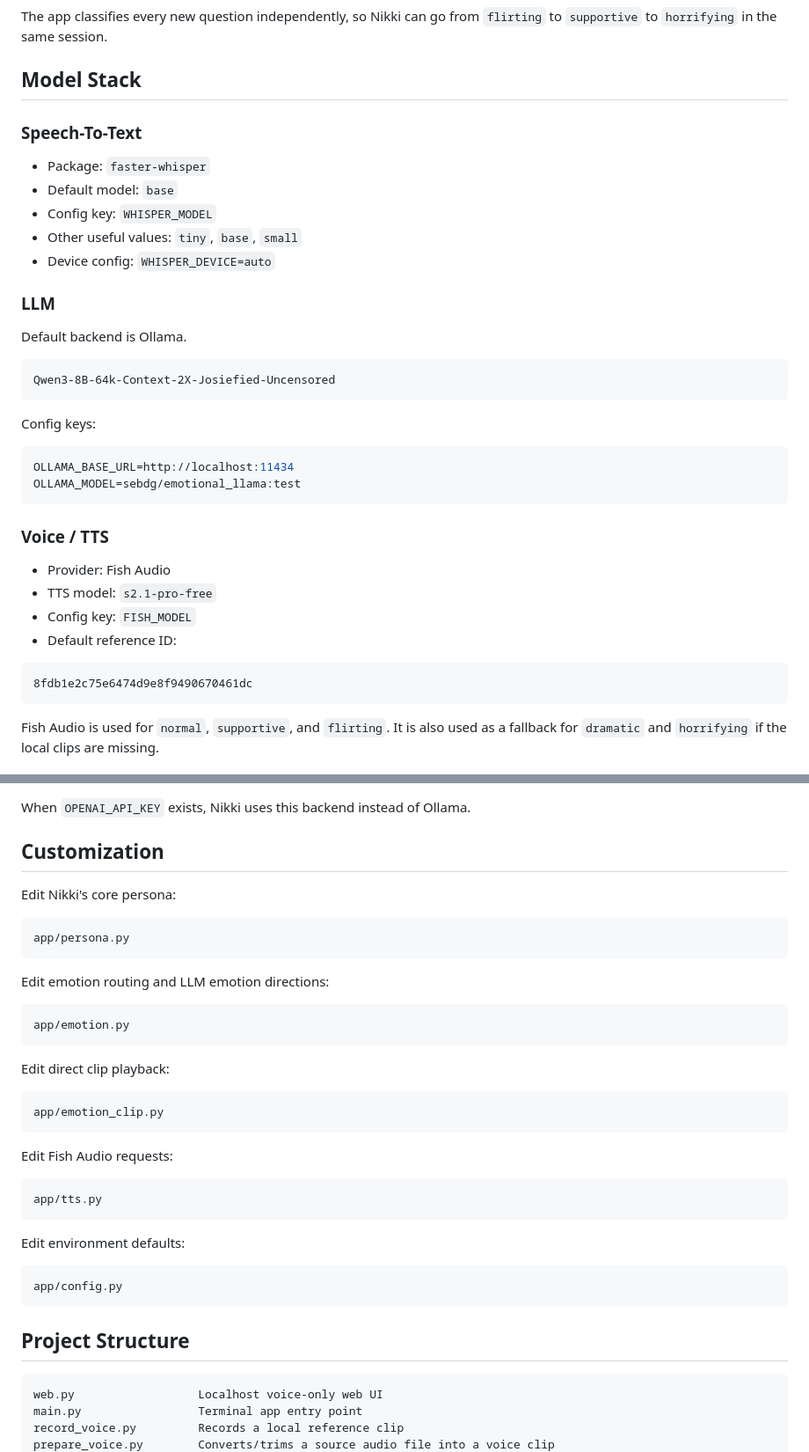
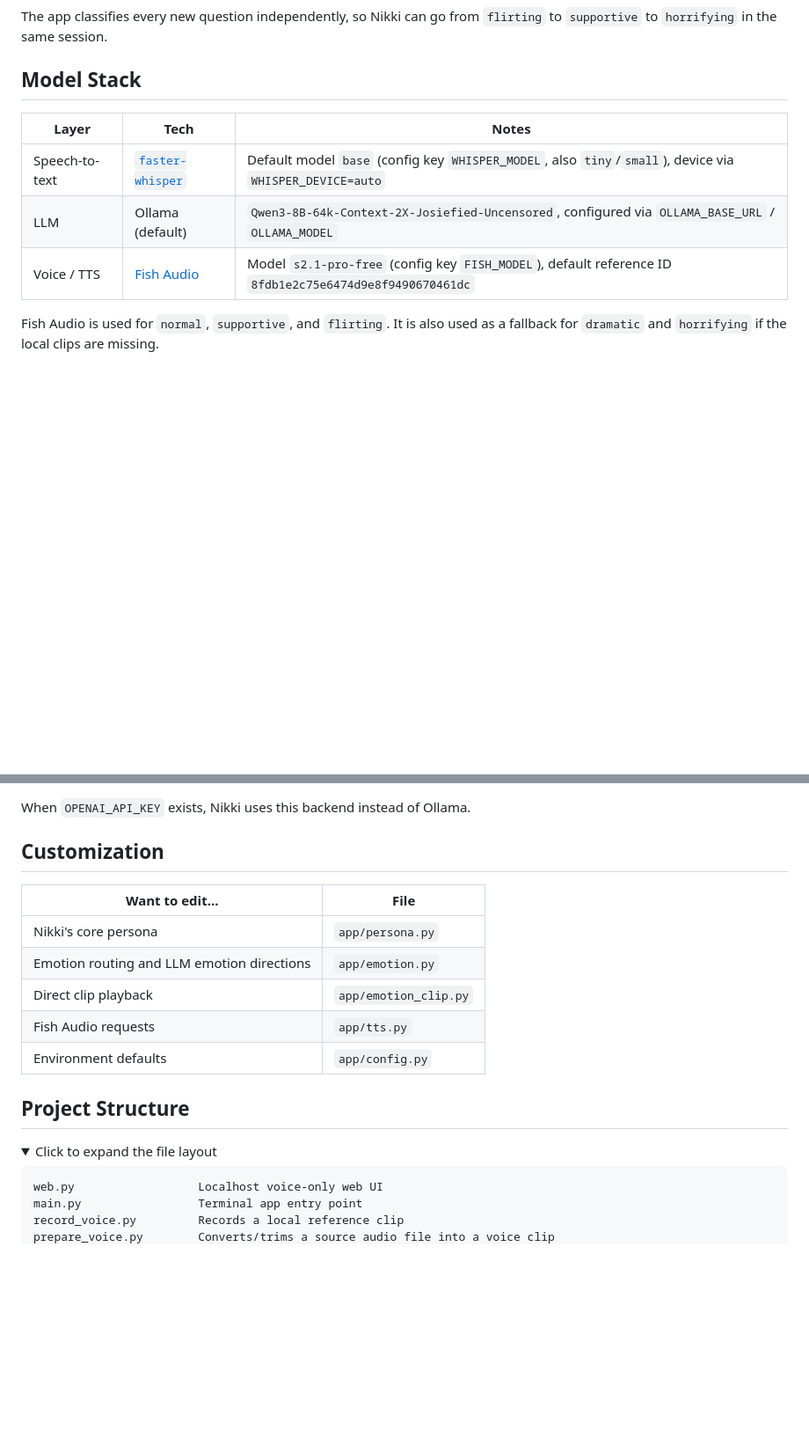
Before and after one commit to Devaansh2610/nikki, a Markdown page: README.md, 2 parts joined by grey strips. Shown at 88% size. GitHub-like rendering; folded sections open; blank space fills up the shorter version.

````diff
--- a/README.md
+++ b/README.md
@@ -151,43 +124,11 @@ The app classifies every new question independently, so Nikki can go from `flirt
 
 ## Model Stack
 
-
-
-### Speech-To-Text
-
-- Package: `faster-whisper`
-- Default model: `base`
-- Config key: `WHISPER_MODEL`
-- Other useful values: `tiny`, `base`, `small`
-- Device config: `WHISPER_DEVICE=auto`
-
-
-
-### LLM
-
-Default backend is Ollama.
-
-```text
-Qwen3-8B-64k-Context-2X-Josiefied-Uncensored
-```
-
-Config keys:
-
-```env
-OLLAMA_BASE_URL=http://localhost:11434
-OLLAMA_MODEL=sebdg/emotional_llama:test
-```
-
-### Voice / TTS
-
-- Provider: Fish Audio
-- TTS model: `s2.1-pro-free`
-- Config key: `FISH_MODEL`
-- Default reference ID:
-
-```text
-8fdb1e2c75e6474d9e8f9490670461dc
-```
+| Layer | Tech | Notes |
+| --- | --- | --- |
+| Speech-to-text | [`faster-whisper`](https://github.com/SYSTRAN/faster-whisper) | Default model `base` (config key `WHISPER_MODEL`, also `tiny`/`small`), device via `WHISPER_DEVICE=auto` |
+| LLM | Ollama (default) | `Qwen3-8B-64k-Context-2X-Josiefied-Uncensored`, configured via `OLLAMA_BASE_URL` / `OLLAMA_MODEL` |
+| Voice / TTS | [Fish Audio](https://fish.audio/) | Model `s2.1-pro-free` (config key `FISH_MODEL`), default reference ID `8fdb1e2c75e6474d9e8f9490670461dc` |
 
 Fish Audio is used for `normal`, `supportive`, and `flirting`. It is also used as a fallback for `dramatic` and `horrifying` if the local clips are missing.
 
@@ -344,39 +283,18 @@ When `OPENAI_API_KEY` exists, Nikki uses this backend instead of Ollama.
 
 ## Customization
 
-Edit Nikki's core persona:
-
-```text
-app/persona.py
-```
-
-Edit emotion routing and LLM emotion directions:
-
-```text
-app/emotion.py
-```
-
-Edit direct clip playback:
-
-```text
-app/emotion_clip.py
-```
-
-Edit Fish Audio requests:
-
-```text
-app/tts.py
-```
-
-Edit environment defaults:
-
-```text
-app/config.py
-```
-
-
+| Want to edit... | File |
+| --- | --- |
+| Nikki's core persona | `app/persona.py` |
+| Emotion routing and LLM emotion directions | `app/emotion.py` |
+| Direct clip playback | `app/emotion_clip.py` |
+| Fish Audio requests | `app/tts.py` |
+| Environment defaults | `app/config.py` |
 
 ## Project Structure
+
+<details>
+<summary>Click to expand the file layout</summary>
 
 ```text
 web.py                  Localhost voice-only web UI
````
Also changed, not shown: other parts of README.md (+86 -106 lines).
